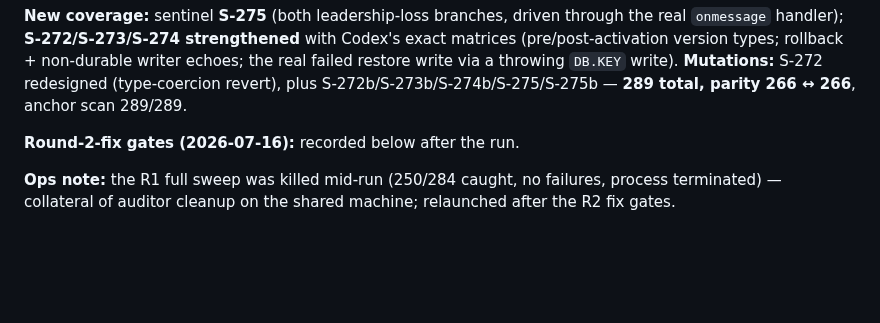
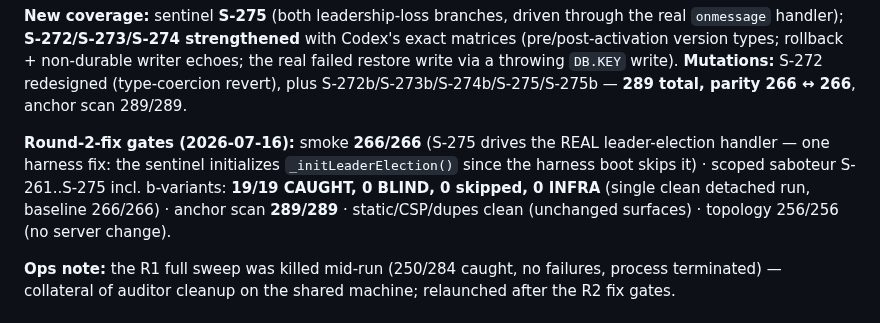
Before and after one commit to bangonbrows/bob-stock, a Markdown page: AZURE-CHUNK-ORG-W42-AUDIT-RESPONSE.md, the part around the change. GitHub-like rendering; blank space fills up the shorter version.

Commit message:
OS-W4.2 audit R2: record fix-round gates (smoke 266/266, scoped saboteur 19/19 CAUGHT, anchors 289/289)
Co-Authored-By: Claude Fable 5 <noreply@anthropic.com>

```diff
--- a/AZURE-CHUNK-ORG-W42-AUDIT-RESPONSE.md
+++ b/AZURE-CHUNK-ORG-W42-AUDIT-RESPONSE.md
@@ -69,7 +69,11 @@ types; rollback + non-durable writer echoes; the real failed restore write via a
 **Mutations:** S-272 redesigned (type-coercion revert), plus S-272b/S-273b/S-274b/S-275/S-275b —
 **289 total, parity 266 ↔ 266**, anchor scan 289/289.
 
-**Round-2-fix gates (2026-07-16):** recorded below after the run.
+**Round-2-fix gates (2026-07-16):** smoke **266/266** (S-275 drives the REAL leader-election handler —
+one harness fix: the sentinel initializes `_initLeaderElection()` since the harness boot skips it) ·
+scoped saboteur S-261..S-275 incl. b-variants: **19/19 CAUGHT, 0 BLIND, 0 skipped, 0 INFRA** (single
+clean detached run, baseline 266/266) · anchor scan **289/289** · static/CSP/dupes clean (unchanged
+surfaces) · topology 256/256 (no server change).
 
 **Ops note:** the R1 full sweep was killed mid-run (250/284 caught, no failures, process terminated) —
 collateral of auditor cleanup on the shared machine; relaunched after the R2 fix gates.
```
